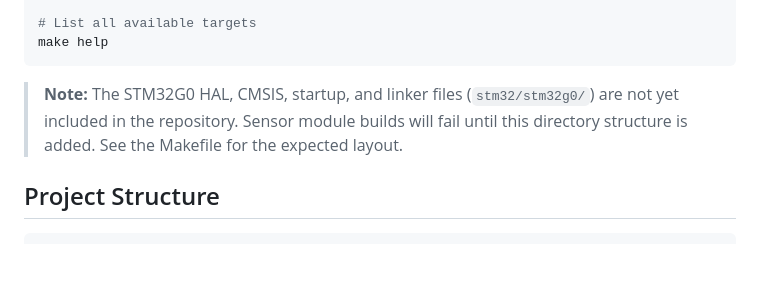
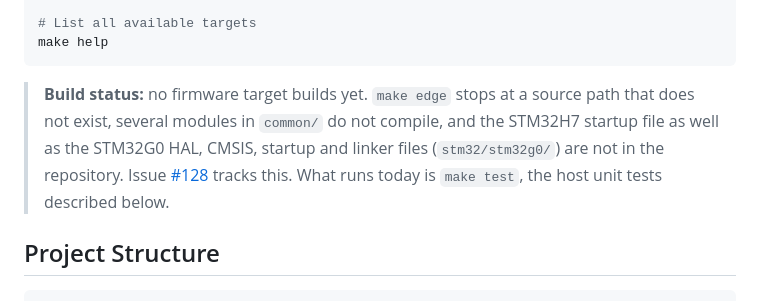
Before and after one commit to newmatik/EsoCore, a Markdown page: firmware/README.md, the part around the change. Drawn GitHub-style; blank space fills up the shorter version.

````diff
--- a/firmware/README.md
+++ b/firmware/README.md
@@ -95,9 +95,11 @@ make flash_air_quality
 make help
 ```
 
-> **Note:** The STM32G0 HAL, CMSIS, startup, and linker files (`stm32/stm32g0/`) are not yet included in
-> the repository. Sensor module builds will fail until this directory structure is added. See the Makefile
-> for the expected layout.
+> **Build status:** no firmware target builds yet. `make edge` stops at a source path that does not exist, several
+> modules in `common/` do not compile, and the STM32H7 startup file as well as the STM32G0 HAL, CMSIS, startup and
+> linker files (`stm32/stm32g0/`) are not in the repository. Issue
+> [#128](https://github.com/newmatik/EsoCore/issues/128) tracks this. What runs today is `make test`, the host unit
+> tests described below.
 
 ## Project Structure
 
````
Also changed, not shown: README.md (+2 -1 lines), website/content/firmware-overview.md (+4 -0 lines).
